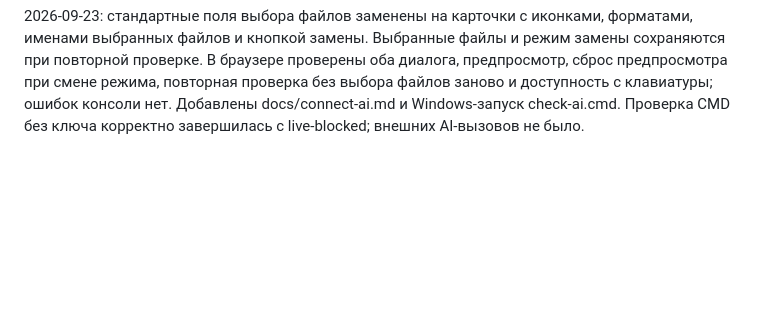
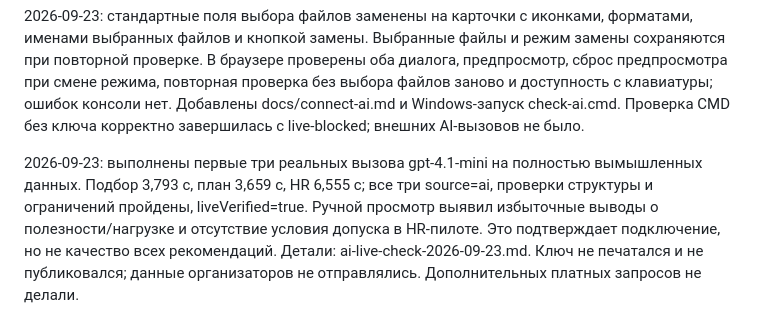
Before and after one commit to BAITC-Hacks/hack-53941d5e-triple-a-solutions, a Markdown page: docs/progress.md, the part around the change. Drawn GitHub-style; blank space fills up the shorter version.

Commit message:
docs: record first live AI checks and remaining quality issues

```diff
--- a/docs/progress.md
+++ b/docs/progress.md
@@ -19,3 +19,6 @@
 Добавлена команда check-ai-workflows.mjs: три сценария прошли без модели; --live сообщил live-blocked, поскольку ключ отсутствует. Внешних вызовов модели и расходов на API не было. Реальная проверка подключения, задержки и смысла ответов остаётся незавершённой до получения ключа/квоты. Данные организаторов не отправлялись; для проверки подготовлены исключительно вымышленные примеры. На официальном сайте подтверждены участие OpenAI и требование использовать Codex, но отправку данных Career Quest в выбранный API/Sandbox нужно уточнить у куратора кейса.
 
 2026-09-23: стандартные поля выбора файлов заменены на карточки с иконками, форматами, именами выбранных файлов и кнопкой замены. Выбранные файлы и режим замены сохраняются при повторной проверке. В браузере проверены оба диалога, предпросмотр, сброс предпросмотра при смене режима, повторная проверка без выбора файлов заново и доступность с клавиатуры; ошибок консоли нет. Добавлены docs/connect-ai.md и Windows-запуск check-ai.cmd. Проверка CMD без ключа корректно завершилась с live-blocked; внешних AI-вызовов не было.
+
+
+2026-09-23: выполнены первые три реальных вызова gpt-4.1-mini на полностью вымышленных данных. Подбор 3,793 с, план 3,659 с, HR 6,555 с; все три source=ai, проверки структуры и ограничений пройдены, liveVerified=true. Ручной просмотр выявил избыточные выводы о полезности/нагрузке и отсутствие условия допуска в HR-пилоте. Это подтверждает подключение, но не качество всех рекомендаций. Детали: ai-live-check-2026-09-23.md. Ключ не печатался и не публиковался; данные организаторов не отправлялись. Дополнительных платных запросов не делали.
```
Also changed, not shown: docs/ai-live-check-2026-09-23.md (added, +54 -0 lines), docs/ai-recommendations.md (+7 -4 lines).
